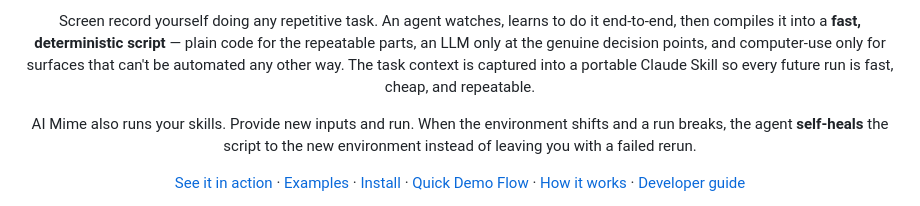
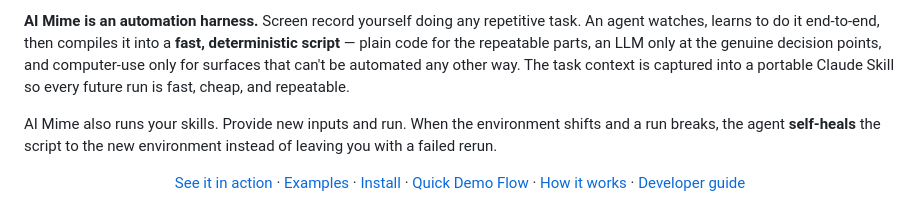
Before and after one commit to prakhar1114/ai_mime, a Markdown page: README.md, the part around one of its changes. GitHub-like rendering.

```diff
--- a/README.md
+++ b/README.md
@@ -6,10 +7,10 @@
 
-Screen record yourself doing any repetitive task. An agent watches, learns to do
-it end-to-end, then compiles it into a **fast, deterministic script** — plain code
-for the repeatable parts, an LLM only at the genuine decision points, and
-computer-use only for surfaces that can't be automated any other way. The task
-context is captured into a portable Claude Skill so every future run is fast,
-cheap, and repeatable.
+**AI Mime is an automation harness.** Screen record yourself doing any repetitive
+task. An agent watches, learns to do it end-to-end, then compiles it into a
+**fast, deterministic script** — plain code for the repeatable parts, an LLM only
+at the genuine decision points, and computer-use only for surfaces that can't be
+automated any other way. The task context is captured into a portable Claude Skill
+so every future run is fast, cheap, and repeatable.
 
 AI Mime also runs your skills. Provide new inputs and run. When the environment
 shifts and a run breaks, the agent **self-heals** the script to the new
```
Also changed, not shown: other parts of README.md (+3 -0 lines).
